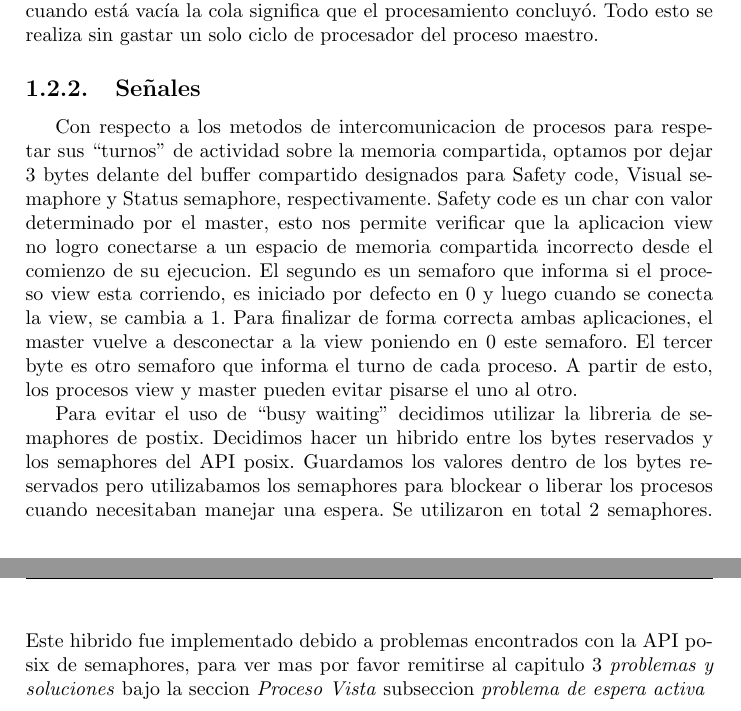
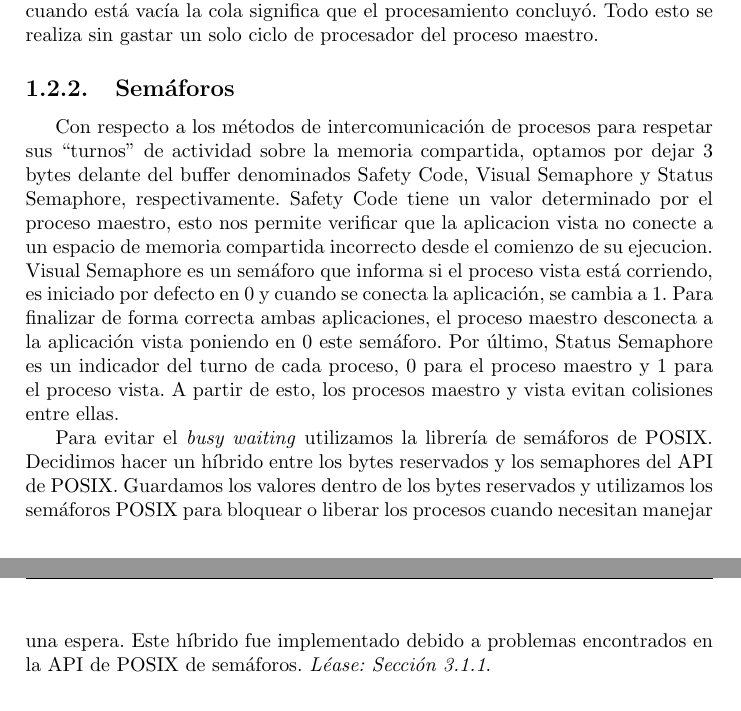
Before and after one commit to juangod1/SO-TP1, a LaTeX document (Informe/sources/Informe-TP1.tex): two parts of pages 4 and 5 of 12, joined at a grey line, cut so that both start at the same text. Compiled offline with pdfLaTeX.

Commit message:
correcciones informe

```diff
--- a/Informe/sources/Informe-TP1.tex
+++ b/Informe/sources/Informe-TP1.tex
@@ -59,14 +59,13 @@ El sistema se basa en tres programas, el programa maestro, el programa esclavo y
 \section{IPCs}
 \subsection{Message Queue}
 	El sistema utiliza dos \textit{message queues} del tipo POSIX (son más modernas que sus contrapartes SYSTEM V) en la intercomunicación de los procesos maestro y esclavo. El primero se utiliza para enviar los archivos que se requieren \textit{hashear} hacia los esclavos, mientras que el segundo se utiliza para enviar los \textit{hashes} ya procesados devuelta al proceso maestro. La utilidad de dicho IPC es una multicausalidad. Al ser una cola, el \textit{message queue} asegura el comportamiento FIFO, por lo que es ideal para enviar los \textit{hashes} de vuelta al proceso maestro, ya que asegura que el orden de llegada corresponde al orden de procesamiento. El \textit{message queue} también resulta adecuado para enviar los nombres de los archivos a los esclavos ya que los mensajes sirven como instrucciones atómicas: Los esclavos leen las instrucciones de la cola, cuando terminan, leen otra instrucción, y cuando está vacía la cola significa que el procesamiento concluyó. Todo esto se realiza sin gastar un solo ciclo de procesador del proceso maestro.
-\subsection{Señales}
-Con respecto a los metodos de intercomunicacion de procesos para respetar sus “turnos” de actividad sobre la memoria compartida, optamos por dejar 3 bytes delante del buffer compartido designados para Safety code, Visual semaphore y Status semaphore, respectivamente.
-Safety code es un char con valor determinado por el master, esto nos permite verificar que la aplicacion view no logro conectarse a un espacio de memoria compartida incorrecto desde el comienzo de su ejecucion.
-El segundo es un semaforo que informa si el proceso view esta corriendo, es iniciado por defecto en 0 y luego cuando se conecta la view, se cambia a 1. Para finalizar de forma correcta ambas aplicaciones, el master vuelve a desconectar a la view poniendo en 0 este semaforo.
-El tercer byte es otro semaforo que informa el turno de cada proceso. A partir de esto, los procesos view y master pueden evitar pisarse el uno al otro.
+\subsection{Semáforos}
+Con respecto a los métodos de intercomunicación de procesos para respetar sus “turnos” de actividad sobre la memoria compartida, optamos por dejar 3 bytes delante del buffer denominados Safety Code, Visual Semaphore y Status Semaphore, respectivamente.
+Safety Code tiene un valor determinado por el proceso maestro, esto nos permite verificar que la aplicacion vista no conecte a un espacio de memoria compartida incorrecto desde el comienzo de su ejecucion.
+Visual Semaphore es un semáforo que informa si el proceso vista está corriendo, es iniciado por defecto en 0 y cuando se conecta la aplicación, se cambia a 1. Para finalizar de forma correcta ambas aplicaciones, el proceso maestro desconecta a la aplicación vista poniendo en 0 este semáforo.
+Por último, Status Semaphore es un indicador del turno de cada proceso, 0 para el proceso maestro y 1 para el proceso vista. A partir de esto, los procesos maestro y vista evitan colisiones entre ellas.
 
-Para evitar el uso de “busy waiting” decidimos utilizar la libreria de semaphores de postix. Decidimos hacer un hibrido entre los bytes reservados y los semaphores del API posix. Guardamos los valores dentro de los bytes reservados pero utilizabamos los semaphores para blockear o liberar los procesos cuando necesitaban manejar una espera. Se utilizaron en total 2 semaphores.
-Este hibrido fue implementado debido a problemas encontrados con la API posix de semaphores, para ver mas por favor remitirse al capitulo 3 \emph{problemas y soluciones} bajo la seccion \emph{Proceso Vista} subseccion \emph{problema de espera activa}
+Para evitar el \textit{busy waiting} utilizamos la librería de semáforos de POSIX. Decidimos hacer un híbrido entre los bytes reservados y los semaphores del API de POSIX. Guardamos los valores dentro de los bytes reservados y utilizamos los semáforos POSIX para bloquear o liberar los procesos cuando necesitan manejar una espera. Este híbrido fue implementado debido a problemas encontrados en la API de POSIX de semáforos. \textit{Léase: Sección 3.1.1}.
 %%%%%%%%%%%%%%%%%%%%%%%%%%%%%%%%%%%%%%%%%
 
 \chapter{Utilización}
```
Also changed, not shown: Informe/sources/Informe-TP1.pdf, Informe/sources/Informe-TP1.tex (2 more changed lines), 4 other files.
